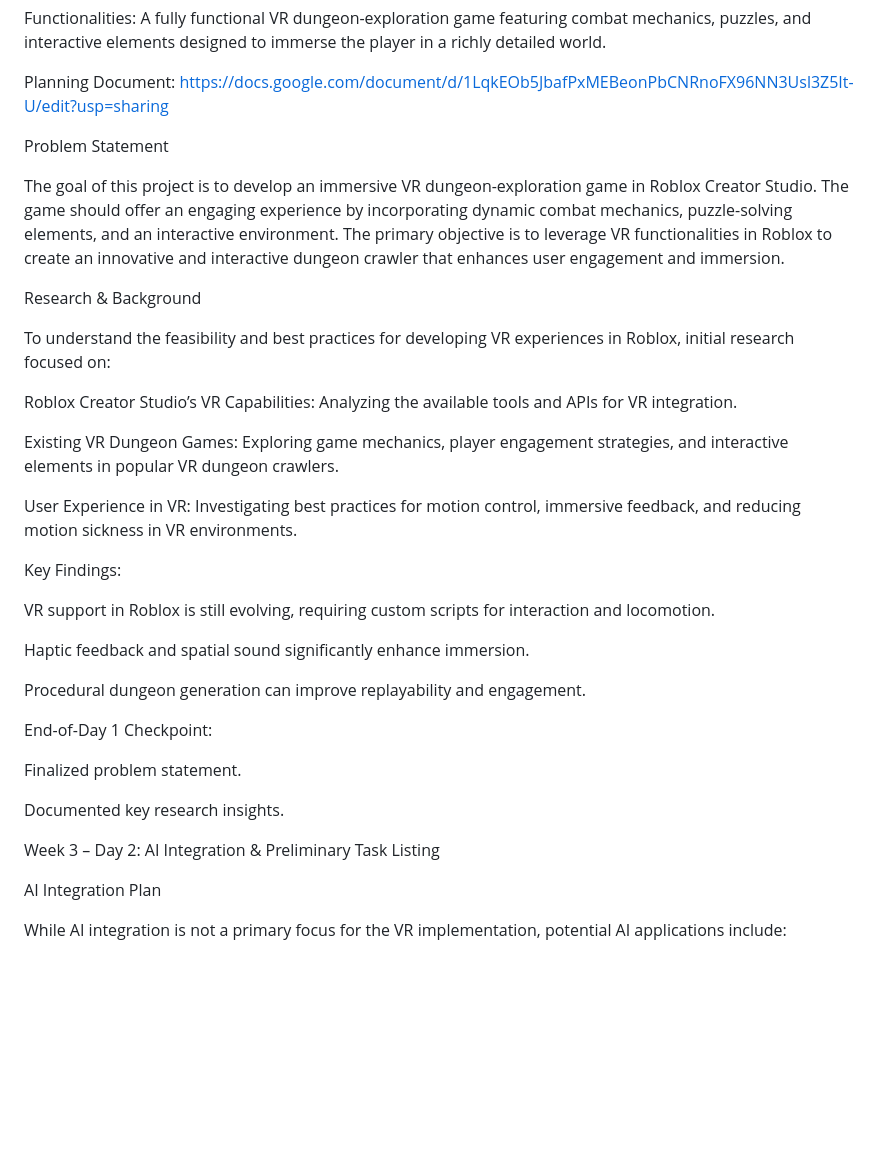
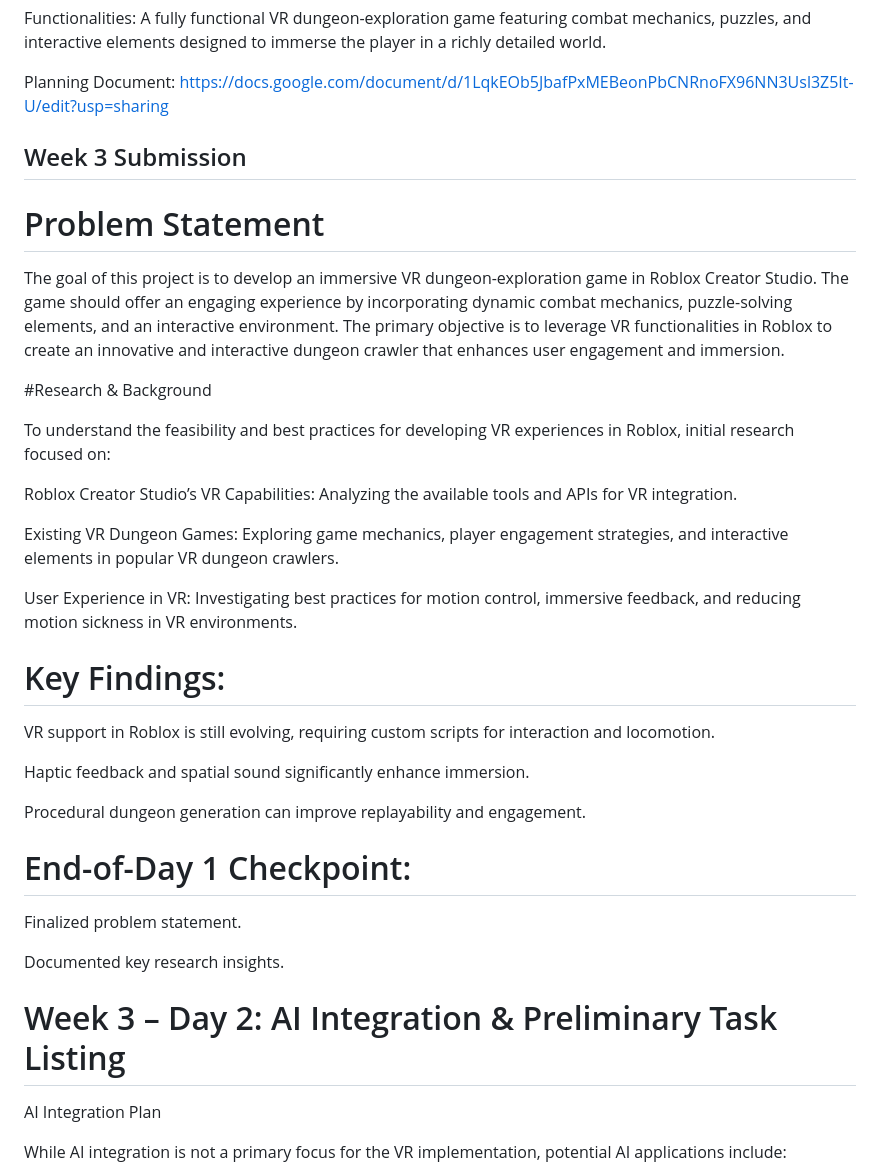
Before and after one commit to arusher999/Dungeon-Delver-VR, a Markdown page: README.md, the part around one of its changes. Rendered like a GitHub page; blank space fills up the shorter version.

```diff
--- a/README.md
+++ b/README.md
@@ -21,12 +21,13 @@ A fully functional VR dungeon-exploration game featuring combat mechanics, puzzl
 
 Planning Document: https://docs.google.com/document/d/1LqkEOb5JbafPxMEBeonPbCNRnoFX96NN3Usl3Z5It-U/edit?usp=sharing
 
+## Week 3 Submission
 
-Problem Statement
+# Problem Statement
 
 The goal of this project is to develop an immersive VR dungeon-exploration game in Roblox Creator Studio. The game should offer an engaging experience by incorporating dynamic combat mechanics, puzzle-solving elements, and an interactive environment. The primary objective is to leverage VR functionalities in Roblox to create an innovative and interactive dungeon crawler that enhances user engagement and immersion.
 
-Research & Background
+#Research & Background
 
 To understand the feasibility and best practices for developing VR experiences in Roblox, initial research focused on:
 
@@ -36,7 +37,7 @@ Existing VR Dungeon Games: Exploring game mechanics, player engagement strategie
 
 User Experience in VR: Investigating best practices for motion control, immersive feedback, and reducing motion sickness in VR environments.
 
-Key Findings:
+# Key Findings:
 
 VR support in Roblox is still evolving, requiring custom scripts for interaction and locomotion.
 
@@ -44,13 +45,13 @@ Haptic feedback and spatial sound significantly enhance immersion.
 
 Procedural dungeon generation can improve replayability and engagement.
 
-End-of-Day 1 Checkpoint:
+# End-of-Day 1 Checkpoint:
 
 Finalized problem statement.
 
 Documented key research insights.
 
-Week 3 – Day 2: AI Integration & Preliminary Task Listing
+# Week 3 – Day 2: AI Integration & Preliminary Task Listing
 
 AI Integration Plan
 
```
Also changed, not shown: other parts of README.md (+17 -56 lines).
